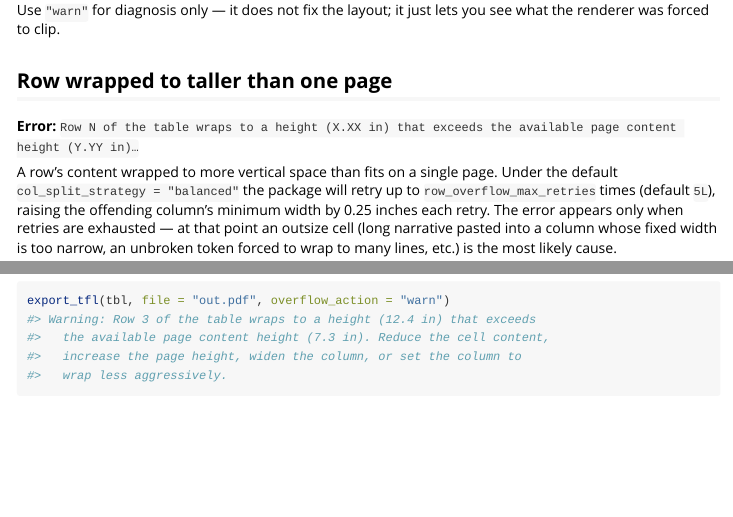
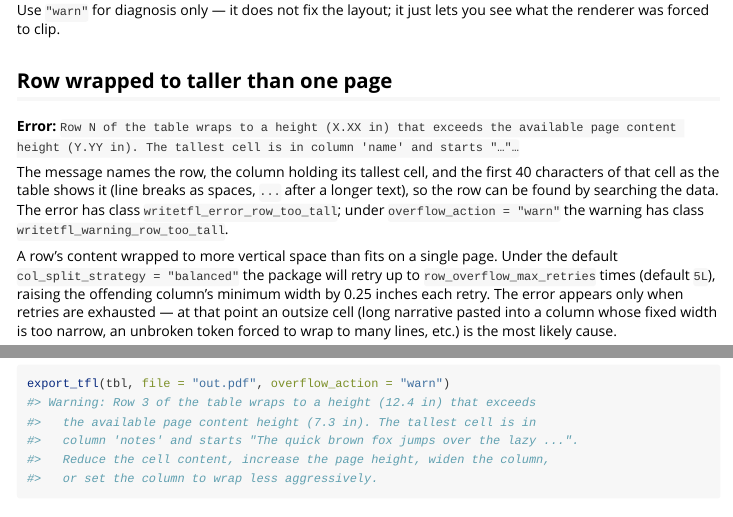
Before and after one commit to humanpred/writetfl, an R Markdown document (vignettes/v04-troubleshooting.Rmd): the page in a window 1100 px wide, from 1550 px down, and a second part further down, joined at a grey line. Rendered offline with R 4.5, knitr and Pandoc, with nearby package versions.

Commit message:
fix: quote the row-too-tall cell as the table shows it, and cover the edge cases
The cell prefix goes through the same formatting the table is drawn with, so
a missing cell reads as the table's na_string and a list cell as it is drawn.
The troubleshooting vignette shows the new message, and tests pin ties,
multibyte text, line breaks at the limit, factors, list cells and that the
width-overflow conditions carry no row-too-tall class.

Co-Authored-By: Claude Sonnet 5.5 <noreply@anthropic.com>

````diff
--- a/vignettes/v04-troubleshooting.Rmd
+++ b/vignettes/v04-troubleshooting.Rmd
@@ -104,7 +104,13 @@ you see what the renderer was forced to clip.
 
 ## Row wrapped to taller than one page
 
-**Error:** `Row N of the table wraps to a height (X.XX in) that exceeds the available page content height (Y.YY in)…`
+**Error:** `Row N of the table wraps to a height (X.XX in) that exceeds the available page content height (Y.YY in). The tallest cell is in column 'name' and starts "…"…`
+
+The message names the row, the column holding its tallest cell, and the first
+40 characters of that cell as the table shows it (line breaks as spaces, `...`
+after a longer text), so the row can be found by searching the data. The error
+has class `writetfl_error_row_too_tall`; under `overflow_action = "warn"` the
+warning has class `writetfl_warning_row_too_tall`.
 
 A row's content wrapped to more vertical space than fits on a single
 page. Under the default `col_split_strategy = "balanced"` the package
@@ -135,9 +141,10 @@ where the first row-overflow signals immediately), set
 ```r
 export_tfl(tbl, file = "out.pdf", overflow_action = "warn")
 #> Warning: Row 3 of the table wraps to a height (12.4 in) that exceeds
-#>   the available page content height (7.3 in). Reduce the cell content,
-#>   increase the page height, widen the column, or set the column to
-#>   wrap less aggressively.
+#>   the available page content height (7.3 in). The tallest cell is in
+#>   column 'notes' and starts "The quick brown fox jumps over the lazy ...".
+#>   Reduce the cell content, increase the page height, widen the column,
+#>   or set the column to wrap less aggressively.
 ```
 
 ## Overlap warnings
````
Also changed, not shown: R/table_pagelist.R (+2 -1 lines), R/table_rows.R (+19 -12 lines), design/DECISIONS.md (+1 -1 lines), 2 other files.
